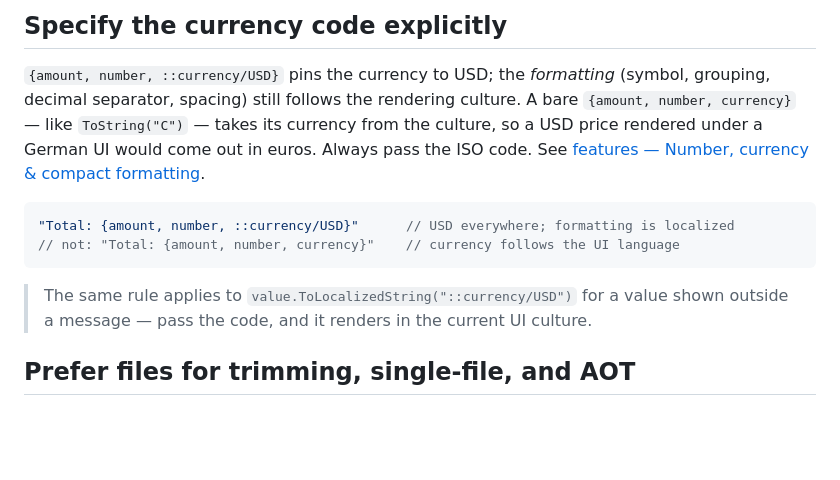
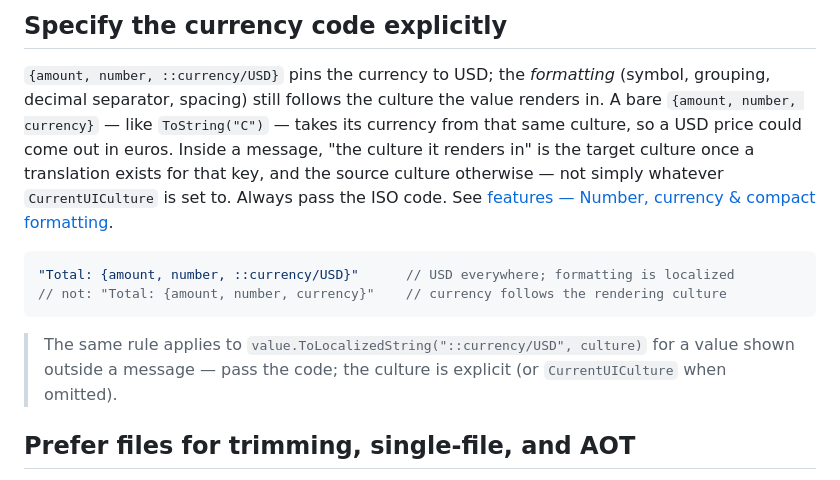
Before and after one commit to ArchPillar/extensions, a Markdown page: docs/localization/recommendations.md, the part around the change. Drawn GitHub-style; blank space fills up the shorter version.

````diff
--- a/docs/localization/recommendations.md
+++ b/docs/localization/recommendations.md
@@ -44,18 +44,20 @@ plural category can fall back to; without it a count with no matching selector h
 ## Specify the currency code explicitly
 
 `{amount, number, ::currency/USD}` pins the currency to USD; the *formatting* (symbol, grouping,
-decimal separator, spacing) still follows the rendering culture. A bare `{amount, number, currency}`
-— like `ToString("C")` — takes its currency from the culture, so a USD price rendered under a German
-UI would come out in euros. Always pass the ISO code. See
+decimal separator, spacing) still follows the culture the value renders in. A bare `{amount, number,
+currency}` — like `ToString("C")` — takes its currency from that same culture, so a USD price could come
+out in euros. Inside a message, "the culture it renders in" is the target culture once a translation
+exists for that key, and the source culture otherwise — not simply whatever `CurrentUICulture` is set to.
+Always pass the ISO code. See
 [features — Number, currency & compact formatting](features.md#number-currency--compact-formatting).
 
 ```csharp
 "Total: {amount, number, ::currency/USD}"      // USD everywhere; formatting is localized
-// not: "Total: {amount, number, currency}"    // currency follows the UI language
+// not: "Total: {amount, number, currency}"    // currency follows the rendering culture
 ```
 
-> The same rule applies to `value.ToLocalizedString("::currency/USD")` for a value shown outside a
-> message — pass the code, and it renders in the current UI culture.
+> The same rule applies to `value.ToLocalizedString("::currency/USD", culture)` for a value shown outside
+> a message — pass the code; the culture is explicit (or `CurrentUICulture` when omitted).
 
 ## Prefer files for trimming, single-file, and AOT
 
````
Also changed, not shown: docs/localization/features.md (+20 -13 lines).
